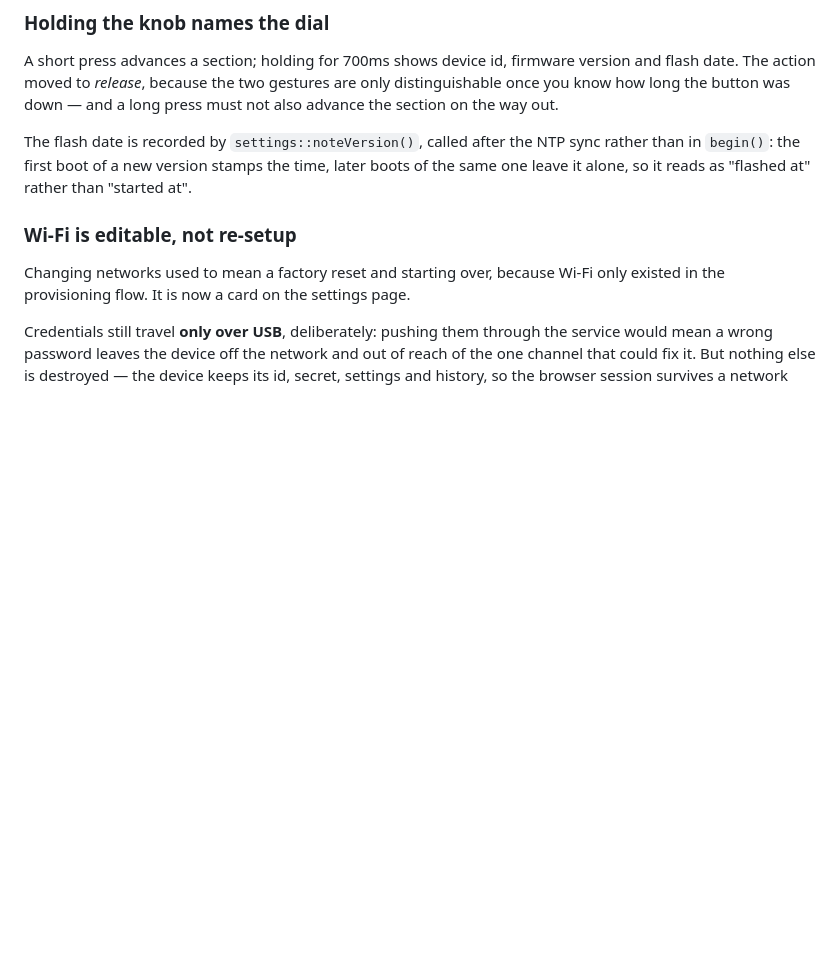
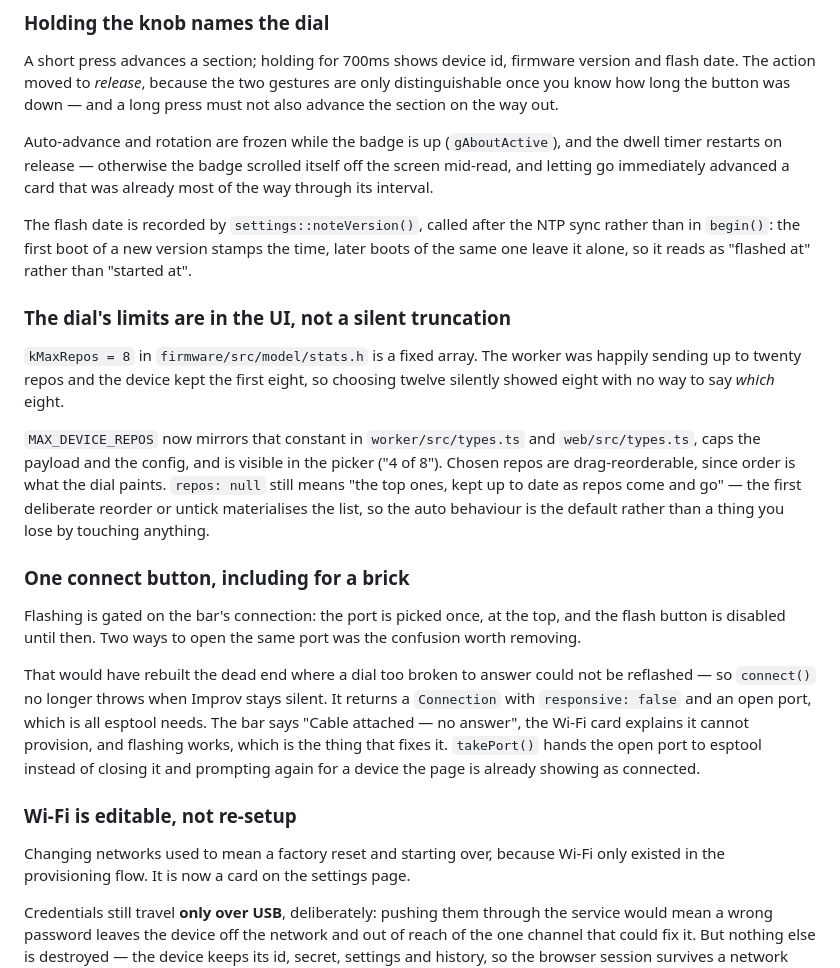
Before and after one commit to SuntzuDragon/rotary-screen-customization, a Markdown page: docs/context.md, the part around the change. Drawn GitHub-style; blank space fills up the shorter version.

Commit message:
Document the repo cap, drag ordering and the single connect path

```diff
--- a/docs/context.md
+++ b/docs/context.md
@@ -308,10 +308,43 @@ version and flash date. The action moved to *release*, because the two gestures
 are only distinguishable once you know how long the button was down — and a long
 press must not also advance the section on the way out.
 
+Auto-advance and rotation are frozen while the badge is up (`gAboutActive`), and
+the dwell timer restarts on release — otherwise the badge scrolled itself off
+the screen mid-read, and letting go immediately advanced a card that was already
+most of the way through its interval.
+
 The flash date is recorded by `settings::noteVersion()`, called after the NTP
 sync rather than in `begin()`: the first boot of a new version stamps the time,
 later boots of the same one leave it alone, so it reads as "flashed at" rather
 than "started at".
+
+### The dial's limits are in the UI, not a silent truncation
+
+`kMaxRepos = 8` in `firmware/src/model/stats.h` is a fixed array. The worker was
+happily sending up to twenty repos and the device kept the first eight, so
+choosing twelve silently showed eight with no way to say *which* eight.
+
+`MAX_DEVICE_REPOS` now mirrors that constant in `worker/src/types.ts` and
+`web/src/types.ts`, caps the payload and the config, and is visible in the
+picker ("4 of 8"). Chosen repos are drag-reorderable, since order is what the
+dial paints. `repos: null` still means "the top ones, kept up to date as repos
+come and go" — the first deliberate reorder or untick materialises the list,
+so the auto behaviour is the default rather than a thing you lose by touching
+anything.
+
+### One connect button, including for a brick
+
+Flashing is gated on the bar's connection: the port is picked once, at the top,
+and the flash button is disabled until then. Two ways to open the same port was
+the confusion worth removing.
+
+That would have rebuilt the dead end where a dial too broken to answer could not
+be reflashed — so `connect()` no longer throws when Improv stays silent. It
+returns a `Connection` with `responsive: false` and an open port, which is all
+esptool needs. The bar says "Cable attached — no answer", the Wi-Fi card
+explains it cannot provision, and flashing works, which is the thing that fixes
+it. `takePort()` hands the open port to esptool instead of closing it and
+prompting again for a device the page is already showing as connected.
 
 ### Wi-Fi is editable, not re-setup
 
```
